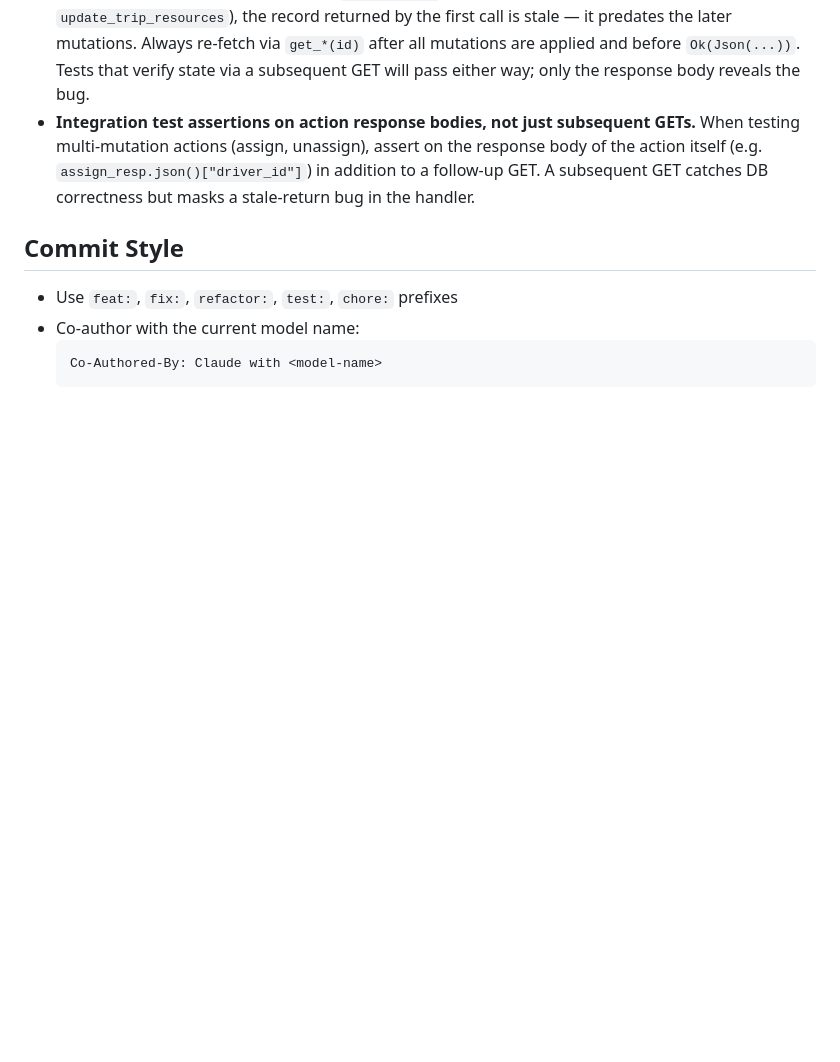
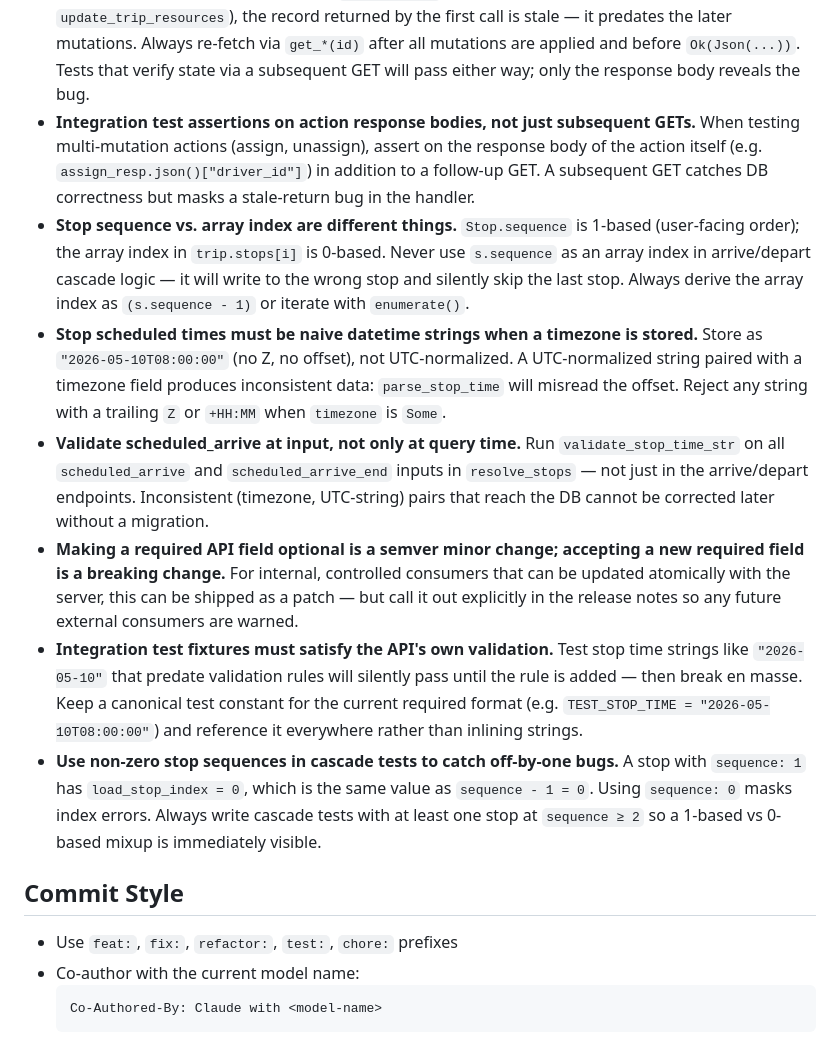
Before and after one commit to olliefms/ollie, a Markdown page: AGENTS.md, the part around the change. Rendered like a GitHub page; blank space fills up the shorter version.

Commit message:
chore: add v1.3.3 sprint lessons to AGENTS.md
Covers: stop sequence vs array index (C1), naive datetime format
requirement (C2/C4), validate-at-input rule (C4), semver guidance
for required fields, test fixture canonicalization, and cascade
test design to expose off-by-one bugs.

Co-Authored-By: Claude with claude-sonnet-4-6

```diff
--- a/AGENTS.md
+++ b/AGENTS.md
@@ -269,6 +269,12 @@ After any change: run `cargo test`, `cargo clippy`, `cargo build` before committ
 - **Config::from_env() test flakiness is broader than one test:** any unit test that calls `Config::from_env()` can race when the full lib suite runs in parallel (env var mutation). Not just `test_config_from_env` — facility and other integration tests that call config init are also affected. Ignore intermittent failures in isolation; they pass when run alone.
 - **Action endpoints that chain multiple mutations must re-fetch before returning.** When an action endpoint (assign, unassign, etc.) calls `transition_*` and then one or more additional mutations (e.g. `update_trip_resources`), the record returned by the first call is stale — it predates the later mutations. Always re-fetch via `get_*(id)` after all mutations are applied and before `Ok(Json(...))`. Tests that verify state via a subsequent GET will pass either way; only the response body reveals the bug.
 - **Integration test assertions on action response bodies, not just subsequent GETs.** When testing multi-mutation actions (assign, unassign), assert on the response body of the action itself (e.g. `assign_resp.json()["driver_id"]`) in addition to a follow-up GET. A subsequent GET catches DB correctness but masks a stale-return bug in the handler.
+- **Stop sequence vs. array index are different things.** `Stop.sequence` is 1-based (user-facing order); the array index in `trip.stops[i]` is 0-based. Never use `s.sequence` as an array index in arrive/depart cascade logic — it will write to the wrong stop and silently skip the last stop. Always derive the array index as `(s.sequence - 1)` or iterate with `enumerate()`.
+- **Stop scheduled times must be naive datetime strings when a timezone is stored.** Store as `"2026-05-10T08:00:00"` (no Z, no offset), not UTC-normalized. A UTC-normalized string paired with a timezone field produces inconsistent data: `parse_stop_time` will misread the offset. Reject any string with a trailing `Z` or `+HH:MM` when `timezone` is `Some`.
+- **Validate scheduled_arrive at input, not only at query time.** Run `validate_stop_time_str` on all `scheduled_arrive` and `scheduled_arrive_end` inputs in `resolve_stops` — not just in the arrive/depart endpoints. Inconsistent (timezone, UTC-string) pairs that reach the DB cannot be corrected later without a migration.
+- **Making a required API field optional is a semver minor change; accepting a new required field is a breaking change.** For internal, controlled consumers that can be updated atomically with the server, this can be shipped as a patch — but call it out explicitly in the release notes so any future external consumers are warned.
+- **Integration test fixtures must satisfy the API's own validation.** Test stop time strings like `"2026-05-10"` that predate validation rules will silently pass until the rule is added — then break en masse. Keep a canonical test constant for the current required format (e.g. `TEST_STOP_TIME = "2026-05-10T08:00:00"`) and reference it everywhere rather than inlining strings.
+- **Use non-zero stop sequences in cascade tests to catch off-by-one bugs.** A stop with `sequence: 1` has `load_stop_index = 0`, which is the same value as `sequence - 1 = 0`. Using `sequence: 0` masks index errors. Always write cascade tests with at least one stop at `sequence ≥ 2` so a 1-based vs 0-based mixup is immediately visible.
 
 ## Commit Style
 
```
